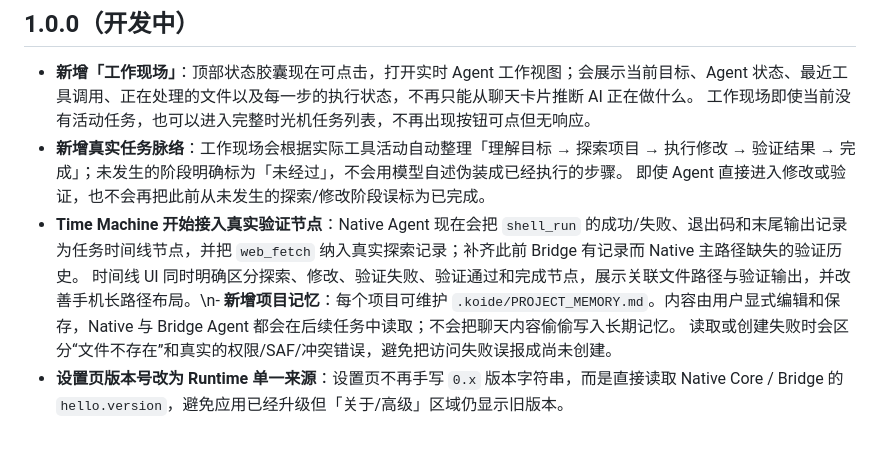
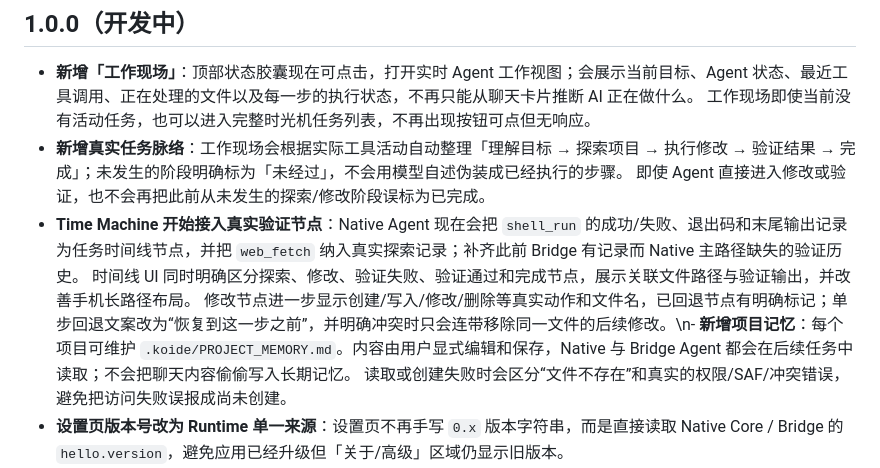
Before and after one commit to LimAimo/koide, a Markdown page: CHANGELOG.md, the part around the change. GitHub-like rendering; blank space fills up the shorter version.

Commit message:
记录时光机回退语义升级

```diff
--- a/CHANGELOG.md
+++ b/CHANGELOG.md
@@ -4,7 +4,7 @@
 
 - **新增「工作现场」**：顶部状态胶囊现在可点击，打开实时 Agent 工作视图；会展示当前目标、Agent 状态、最近工具调用、正在处理的文件以及每一步的执行状态，不再只能从聊天卡片推断 AI 正在做什么。 工作现场即使当前没有活动任务，也可以进入完整时光机任务列表，不再出现按钮可点但无响应。
 - **新增真实任务脉络**：工作现场会根据实际工具活动自动整理「理解目标 → 探索项目 → 执行修改 → 验证结果 → 完成」；未发生的阶段明确标为「未经过」，不会用模型自述伪装成已经执行的步骤。 即使 Agent 直接进入修改或验证，也不会再把此前从未发生的探索/修改阶段误标为已完成。
-- **Time Machine 开始接入真实验证节点**：Native Agent 现在会把 `shell_run` 的成功/失败、退出码和末尾输出记录为任务时间线节点，并把 `web_fetch` 纳入真实探索记录；补齐此前 Bridge 有记录而 Native 主路径缺失的验证历史。 时间线 UI 同时明确区分探索、修改、验证失败、验证通过和完成节点，展示关联文件路径与验证输出，并改善手机长路径布局。\n- **新增项目记忆**：每个项目可维护 `.koide/PROJECT_MEMORY.md`。内容由用户显式编辑和保存，Native 与 Bridge Agent 都会在后续任务中读取；不会把聊天内容偷偷写入长期记忆。 读取或创建失败时会区分“文件不存在”和真实的权限/SAF/冲突错误，避免把访问失败误报成尚未创建。
+- **Time Machine 开始接入真实验证节点**：Native Agent 现在会把 `shell_run` 的成功/失败、退出码和末尾输出记录为任务时间线节点，并把 `web_fetch` 纳入真实探索记录；补齐此前 Bridge 有记录而 Native 主路径缺失的验证历史。 时间线 UI 同时明确区分探索、修改、验证失败、验证通过和完成节点，展示关联文件路径与验证输出，并改善手机长路径布局。 修改节点进一步显示创建/写入/修改/删除等真实动作和文件名，已回退节点有明确标记；单步回退文案改为“恢复到这一步之前”，并明确冲突时只会连带移除同一文件的后续修改。\n- **新增项目记忆**：每个项目可维护 `.koide/PROJECT_MEMORY.md`。内容由用户显式编辑和保存，Native 与 Bridge Agent 都会在后续任务中读取；不会把聊天内容偷偷写入长期记忆。 读取或创建失败时会区分“文件不存在”和真实的权限/SAF/冲突错误，避免把访问失败误报成尚未创建。
 - **设置页版本号改为 Runtime 单一来源**：设置页不再手写 `0.x` 版本字符串，而是直接读取 Native Core / Bridge 的 `hello.version`，避免应用已经升级但「关于/高级」区域仍显示旧版本。
 - **修复 Drawer / Bottom Sheet 标题区域异色色块**：普通 Light/Dark 主题下，Sheet 使用 `--surface-1`，旧标题层却混入 `--surface` 并单独做 backdrop-filter，因此标题到关闭按钮区域会出现一整块偏灰/偏黑矩形；OLED 因两层都为纯黑而看不出。现已取消 Sheet 标题独立着色，让标题与主体 surface 连续。
 - **1.0 开发线建立**：正式开发分支为 `dev/1.0.0`；0.9.0 的 `main` / `v0.9.0` 保持稳定发布基准。
```
